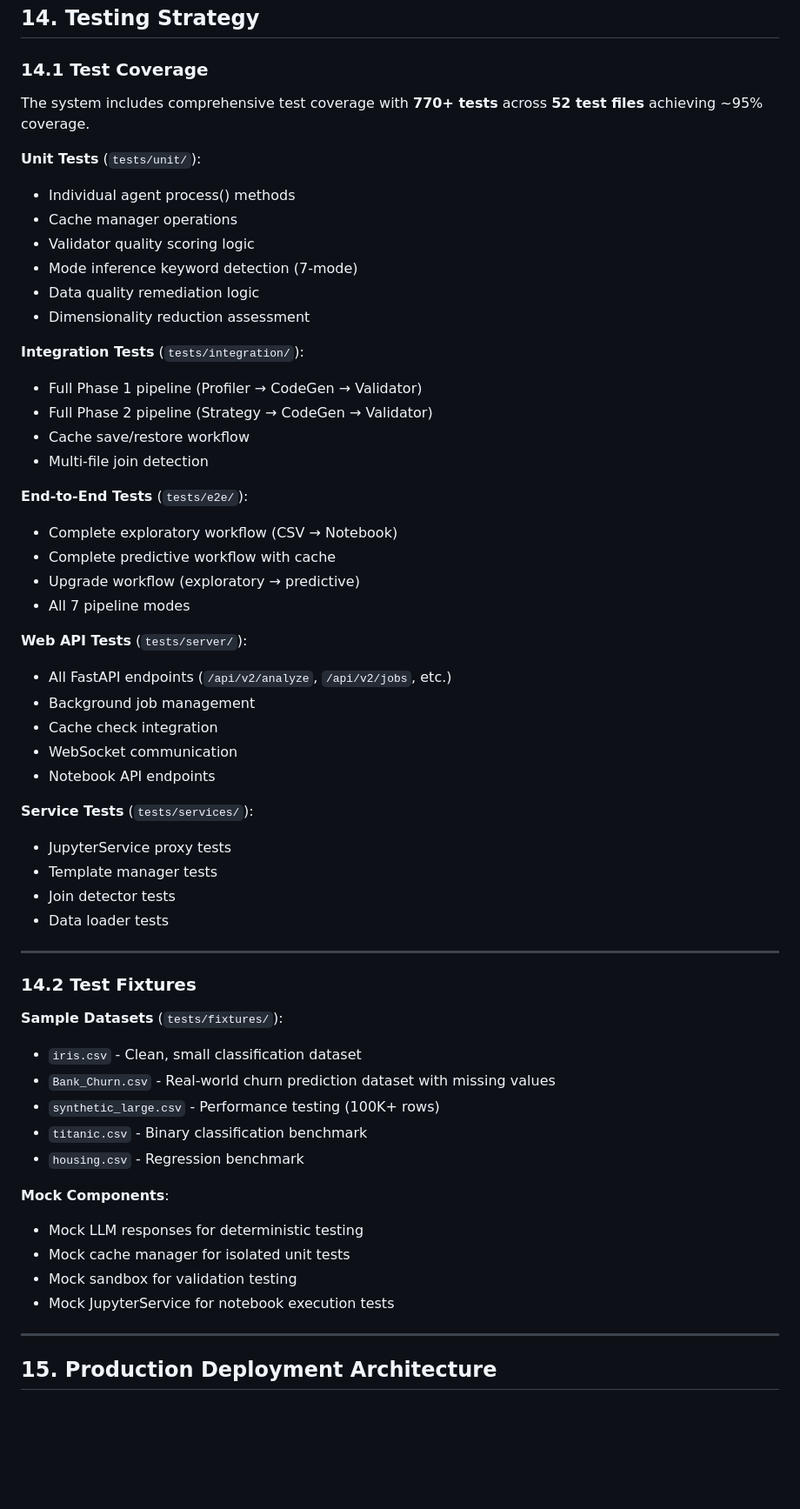
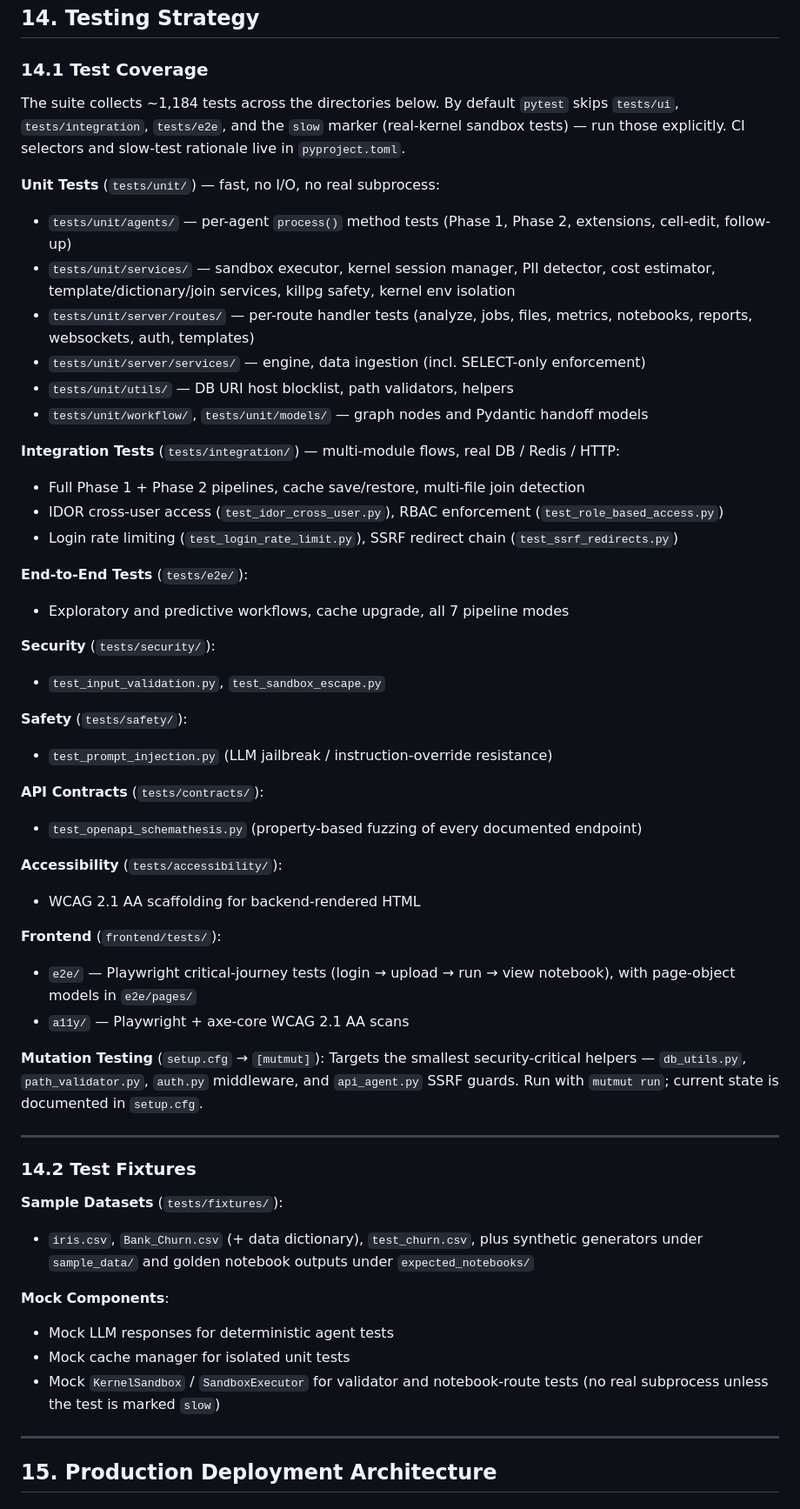
Before and after one commit to kamuma03/Inzyts, a Markdown page: docs/architecture.md, the part around one of its changes. Shown at 87% size. Rendered like a GitHub page; blank space fills up the shorter version.

```diff
--- a/docs/architecture.md
+++ b/docs/architecture.md
@@ -2409,57 +2294,54 @@ logger.log_execution_time("Phase1", duration_seconds=45.2)
 
 ### 14.1 Test Coverage
 
-The system includes comprehensive test coverage with **770+ tests** across **52 test files** achieving ~95% coverage.
-
-**Unit Tests** (`tests/unit/`):
-- Individual agent process() methods
-- Cache manager operations
-- Validator quality scoring logic
-- Mode inference keyword detection (7-mode)
-- Data quality remediation logic
-- Dimensionality reduction assessment
-
-**Integration Tests** (`tests/integration/`):
-- Full Phase 1 pipeline (Profiler → CodeGen → Validator)
-- Full Phase 2 pipeline (Strategy → CodeGen → Validator)
-- Cache save/restore workflow
-- Multi-file join detection
+The suite collects ~1,184 tests across the directories below. By default `pytest` skips `tests/ui`, `tests/integration`, `tests/e2e`, and the `slow` marker (real-kernel sandbox tests) — run those explicitly. CI selectors and slow-test rationale live in `pyproject.toml`.
+
+**Unit Tests** (`tests/unit/`) — fast, no I/O, no real subprocess:
+- `tests/unit/agents/` — per-agent `process()` method tests (Phase 1, Phase 2, extensions, cell-edit, follow-up)
+- `tests/unit/services/` — sandbox executor, kernel session manager, PII detector, cost estimator, template/dictionary/join services, killpg safety, kernel env isolation
+- `tests/unit/server/routes/` — per-route handler tests (analyze, jobs, files, metrics, notebooks, reports, websockets, auth, templates)
+- `tests/unit/server/services/` — engine, data ingestion (incl. SELECT-only enforcement)
+- `tests/unit/utils/` — DB URI host blocklist, path validators, helpers
+- `tests/unit/workflow/`, `tests/unit/models/` — graph nodes and Pydantic handoff models
+
+**Integration Tests** (`tests/integration/`) — multi-module flows, real DB / Redis / HTTP:
+- Full Phase 1 + Phase 2 pipelines, cache save/restore, multi-file join detection
+- IDOR cross-user access (`test_idor_cross_user.py`), RBAC enforcement (`test_role_based_access.py`)
+- Login rate limiting (`test_login_rate_limit.py`), SSRF redirect chain (`test_ssrf_redirects.py`)
 
 **End-to-End Tests** (`tests/e2e/`):
-- Complete exploratory workflow (CSV → Notebook)
-- Complete predictive workflow with cache
-- Upgrade workflow (exploratory → predictive)
-- All 7 pipeline modes
-
-**Web API Tests** (`tests/server/`):
-- All FastAPI endpoints (`/api/v2/analyze`, `/api/v2/jobs`, etc.)
-- Background job management
-- Cache check integration
-- WebSocket communication
-- Notebook API endpoints
-
-**Service Tests** (`tests/services/`):
-- JupyterService proxy tests
-- Template manager tests
-- Join detector tests
-- Data loader tests
+- Exploratory and predictive workflows, cache upgrade, all 7 pipeline modes
+
+**Security** (`tests/security/`):
+- `test_input_validation.py`, `test_sandbox_escape.py`
+
+**Safety** (`tests/safety/`):
+- `test_prompt_injection.py` (LLM jailbreak / instruction-override resistance)
+
+**API Contracts** (`tests/contracts/`):
+- `test_openapi_schemathesis.py` (property-based fuzzing of every documented endpoint)
+
+**Accessibility** (`tests/accessibility/`):
+- WCAG 2.1 AA scaffolding for backend-rendered HTML
+
+**Frontend** (`frontend/tests/`):
+- `e2e/` — Playwright critical-journey tests (login → upload → run → view notebook), with page-object models in `e2e/pages/`
+- `a11y/` — Playwright + axe-core WCAG 2.1 AA scans
+
+**Mutation Testing** (`setup.cfg` → `[mutmut]`):
+Targets the smallest security-critical helpers — `db_utils.py`, `path_validator.py`, `auth.py` middleware, and `api_agent.py` SSRF guards. Run with `mutmut run`; current state is documented in `setup.cfg`.
 
 ---
 
 ### 14.2 Test Fixtures
 
 **Sample Datasets** (`tests/fixtures/`):
-- `iris.csv` - Clean, small classification dataset
-- `Bank_Churn.csv` - Real-world churn prediction dataset with missing values
-- `synthetic_large.csv` - Performance testing (100K+ rows)
-- `titanic.csv` - Binary classification benchmark
-- `housing.csv` - Regression benchmark
+- `iris.csv`, `Bank_Churn.csv` (+ data dictionary), `test_churn.csv`, plus synthetic generators under `sample_data/` and golden notebook outputs under `expected_notebooks/`
 
 **Mock Components**:
-- Mock LLM responses for deterministic testing
+- Mock LLM responses for deterministic agent tests
 - Mock cache manager for isolated unit tests
-- Mock sandbox for validation testing
-- Mock JupyterService for notebook execution tests
+- Mock `KernelSandbox` / `SandboxExecutor` for validator and notebook-route tests (no real subprocess unless the test is marked `slow`)
 
 ---
 
```
Also changed, not shown: other parts of docs/architecture.md (+100 -215 lines).
